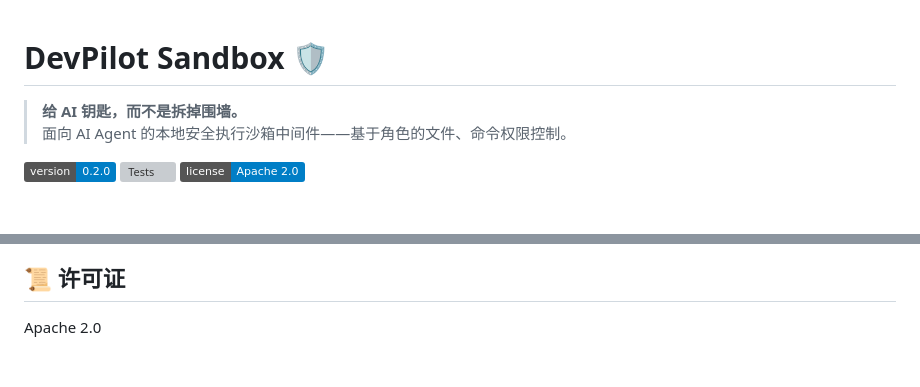
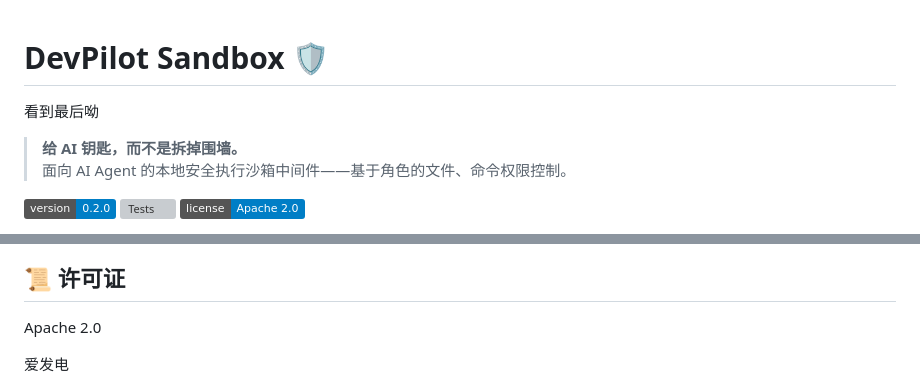
Before and after one commit to 2292576833/devpilot-sandbox, a Markdown page: README.md, 2 parts joined by grey strips. Rendered like a GitHub page; badges without logos; blank space fills up the shorter version; grey boxes are pictures that could not be loaded.

Commit message:
Update README with new content and Chinese phrase
Added a Chinese phrase and additional content to the README.

```diff
--- a/README.md
+++ b/README.md
@@ -1,4 +1,5 @@
 # DevPilot Sandbox 🛡️
+ 看到最后呦
 
 > **给 AI 钥匙，而不是拆掉围墙。**
 > 面向 AI Agent 的本地安全执行沙箱中间件——基于角色的文件、命令权限控制。
@@ -170,3 +171,79 @@ mvn test
 ## 📜 许可证
 
 Apache 2.0
+
+
+
+
+
+
+
+
+
+
+
+
+
+
+
+
+
+
+
+
+
+
+
+
+
+
+
+
+
+
+
+
+
+
+
+
+
+
+
+
+
+
+
+
+
+
+
+
+
+
+
+
+
+
+
+
+
+
+
+
+
+
+爱发电
+
+
+
+
+
+
+
+
+
+
+
+
+
```
Also changed, not shown: other parts of README.md (+1 -0 lines).
